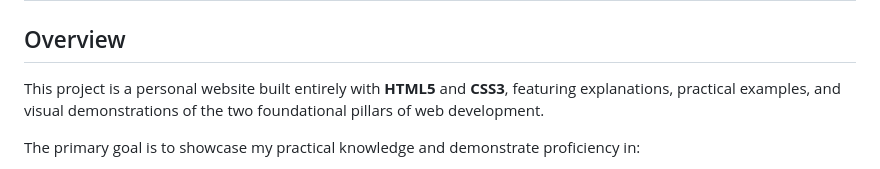
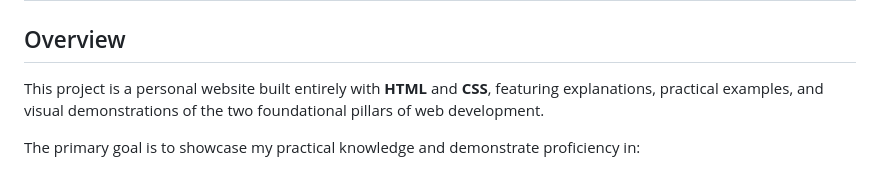
Before and after one commit to guilhermevarolli-collab/SQL-CSS-and-HTML-Tutorials, a Markdown page: README.md, the part around the change. Drawn GitHub-style.

```diff
--- a/README.md
+++ b/README.md
@@ -2,7 +2,7 @@
 
 ## Overview
 
-This project is a personal website built entirely with **HTML5** and **CSS3**, featuring explanations, practical examples, and visual demonstrations of the two foundational pillars of web development.
+This project is a personal website built entirely with **HTML** and **CSS**, featuring explanations, practical examples, and visual demonstrations of the two foundational pillars of web development.
 
 The primary goal is to showcase my practical knowledge and demonstrate proficiency in:
 
```
